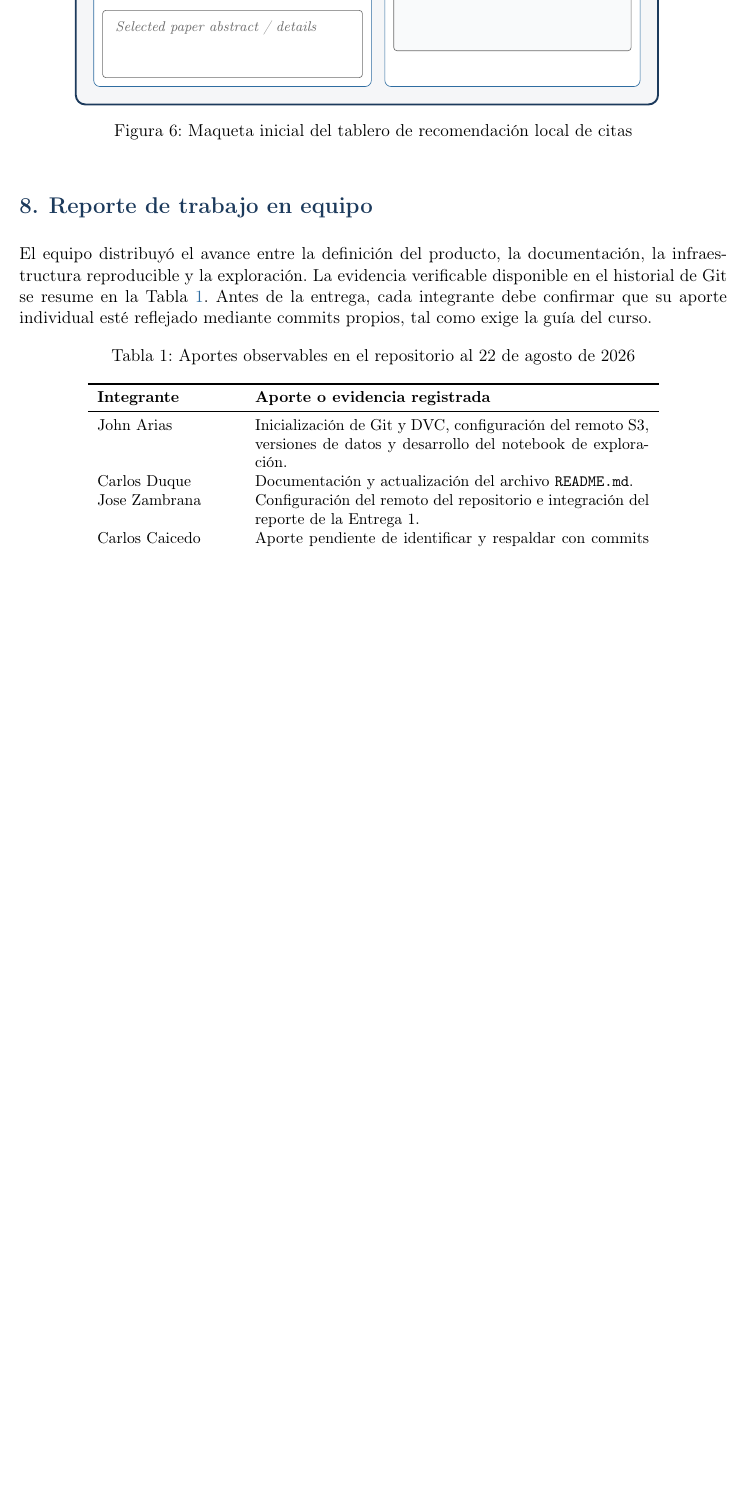
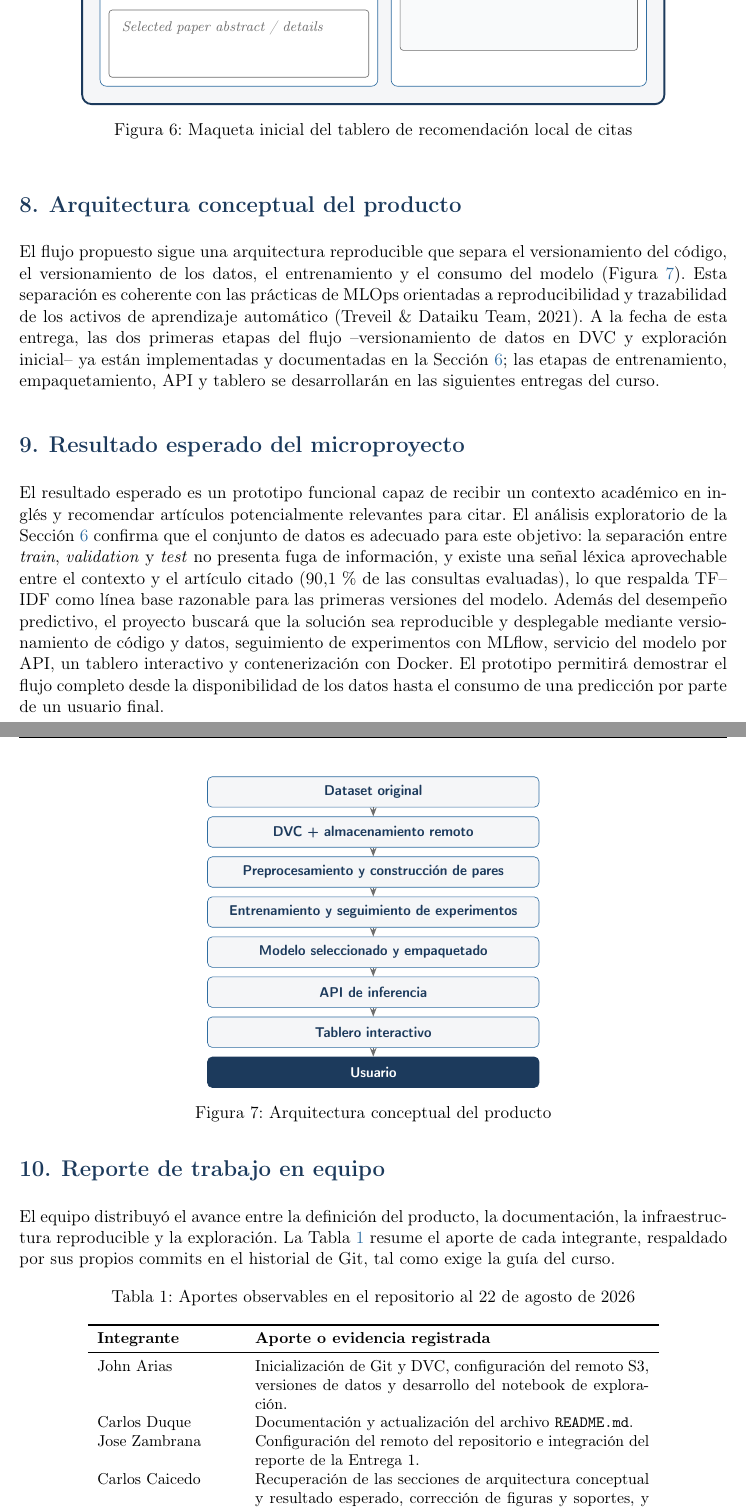
Before and after one commit to Byron971/microproyecto-local-citation, a LaTeX document (reportes/reporte01/main.tex): part of page 9 of 10 before the commit and two parts of pages 9 and 10 of 10 after it, the two joined at a grey line, cut so that both start at the same text, the shorter picture padded with empty space. Compiled offline with pdfLaTeX.

Commit message:
docs: recupera arquitectura conceptual y resultado esperado, corrige maqueta

```diff
--- a/reportes/reporte01/main.tex
+++ b/reportes/reporte01/main.tex
@@ -290,9 +290,9 @@ La interfaz inicial se dividirá en dos componentes: un recomendador de citas y
   \node[anchor=north west, color=primaryblue, font=\bfseries] at (7.1,6.35) {Dataset insights};
 
   \node[anchor=north west, align=left, font=\footnotesize] at (7.1,5.85)
-    {\shortstack[l]{Contexts: 63,768 \\ Papers: 19,776 \\ Train / Val / Test: 30,390 / 9,381 / 9,585}};
+    {\shortstack[l]{Contexts: 63,768 \\ Papers: 19,776 \\ Train / Val / Test: \\ 30,390 / 9,381 / 9,585}};
 
-  \draw[draw=midgray, fill=lightgray!60, rounded corners=2pt] (7.1,1.2) rectangle (12.4,4.6);
+  \draw[draw=midgray, fill=lightgray!60, rounded corners=2pt] (7.1,1.2) rectangle (12.4,4.0);
   \node[anchor=center, color=midgray, font=\itshape\footnotesize, text width=4.6cm, align=center]
     at (9.75,2.9) {Charts: context length, split distribution, data quality};
 
@@ -301,10 +301,49 @@ La interfaz inicial se dividirá en dos componentes: un recomendador de citas y
 \label{fig:mockup}
 \end{figure}
 
+% ======================= ARQUITECTURA CONCEPTUAL =======================
+\section{Arquitectura conceptual del producto}
+
+El flujo propuesto sigue una arquitectura reproducible que separa el versionamiento del código, el versionamiento de los datos, el entrenamiento y el consumo del modelo (Figura~\ref{fig:arquitectura}). Esta separación es coherente con las prácticas de MLOps orientadas a reproducibilidad y trazabilidad de los activos de aprendizaje automático (Treveil \& Dataiku Team, 2021). A la fecha de esta entrega, las dos primeras etapas del flujo --versionamiento de datos en DVC y exploración inicial-- ya están implementadas y documentadas en la Sección~\ref{sec:eda}; las etapas de entrenamiento, empaquetamiento, API y tablero se desarrollarán en las siguientes entregas del curso.
+
+\begin{figure}[h!]
+\centering
+\begin{tikzpicture}[
+  node distance=0.2cm,
+  box/.style={draw=accentblue, fill=lightgray, rounded corners=3pt, minimum width=7.4cm, minimum height=0.68cm, align=center, text=primaryblue, font=\sffamily\footnotesize\bfseries},
+  boxfinal/.style={draw=primaryblue, fill=primaryblue, rounded corners=3pt, minimum width=7.4cm, minimum height=0.68cm, align=center, text=white, font=\sffamily\footnotesize\bfseries},
+  arr/.style={-{Stealth[length=2mm]}, draw=midgray, thick}
+]
+  \node[box] (datos) {Dataset original};
+  \node[box, below=of datos] (dvc) {DVC + almacenamiento remoto};
+  \node[box, below=of dvc] (prep) {Preprocesamiento y construcción de pares};
+  \node[box, below=of prep] (train) {Entrenamiento y seguimiento de experimentos};
+  \node[box, below=of train] (model) {Modelo seleccionado y empaquetado};
+  \node[box, below=of model] (api) {API de inferencia};
+  \node[box, below=of api] (dash) {Tablero interactivo};
+  \node[boxfinal, below=of dash] (user) {Usuario};
+
+  \draw[arr] (datos) -- (dvc);
+  \draw[arr] (dvc) -- (prep);
+  \draw[arr] (prep) -- (train);
+  \draw[arr] (train) -- (model);
+  \draw[arr] (model) -- (api);
+  \draw[arr] (api) -- (dash);
+  \draw[arr] (dash) -- (user);
+\end{tikzpicture}
+\caption{Arquitectura conceptual del producto}
+\label{fig:arquitectura}
+\end{figure}
+
+% ======================= RESULTADO ESPERADO =======================
+\section{Resultado esperado del microproyecto}
+
+El resultado esperado es un prototipo funcional capaz de recibir un contexto académico en inglés y recomendar artículos potencialmente relevantes para citar. El análisis exploratorio de la Sección~\ref{sec:eda} confirma que el conjunto de datos es adecuado para este objetivo: la separación entre \textit{train}, \textit{validation} y \textit{test} no presenta fuga de información, y existe una señal léxica aprovechable entre el contexto y el artículo citado (90,1\,\% de las consultas evaluadas), lo que respalda TF--IDF como línea base razonable para las primeras versiones del modelo. Además del desempeño predictivo, el proyecto buscará que la solución sea reproducible y desplegable mediante versionamiento de código y datos, seguimiento de experimentos con MLflow, servicio del modelo por API, un tablero interactivo y contenerización con Docker. El prototipo permitirá demostrar el flujo completo desde la disponibilidad de los datos hasta el consumo de una predicción por parte de un usuario final.
+
 % ======================= 8. TRABAJO EN EQUIPO =======================
 \section{Reporte de trabajo en equipo}
 
-El equipo distribuyó el avance entre la definición del producto, la documentación, la infraestructura reproducible y la exploración. La evidencia verificable disponible en el historial de Git se resume en la Tabla~\ref{tab:equipo}. Antes de la entrega, cada integrante debe confirmar que su aporte individual esté reflejado mediante commits propios, tal como exige la guía del curso.
+El equipo distribuyó el avance entre la definición del producto, la documentación, la infraestructura reproducible y la exploración. La Tabla~\ref{tab:equipo} resume el aporte de cada integrante, respaldado por sus propios commits en el historial de Git, tal como exige la guía del curso.
 
 \begin{table}[h!]
 \centering
@@ -318,12 +357,11 @@ El equipo distribuyó el avance entre la definición del producto, la documentac
 John Arias & Inicialización de Git y DVC, configuración del remoto S3, versiones de datos y desarrollo del notebook de exploración. \\
 Carlos Duque & Documentación y actualización del archivo \texttt{README.md}. \\
 Jose Zambrana & Configuración del remoto del repositorio e integración del reporte de la Entrega 1. \\
-Carlos Caicedo & Aporte pendiente de identificar y respaldar con commits en el repositorio. \\
+Carlos Caicedo & Recuperación de las secciones de arquitectura conceptual y resultado esperado, corrección de figuras y soportes, y estructuración del plan de trabajo de las Entregas 2 y 3 en el repositorio. \\
 \bottomrule
 \end{tabular}
 \end{table}
 
-\newpage
 \section*{Referencias}
 \addcontentsline{toc}{section}{Referencias}
 
```
Also changed, not shown: reportes/reporte01/main.tex (4 more changed lines).
